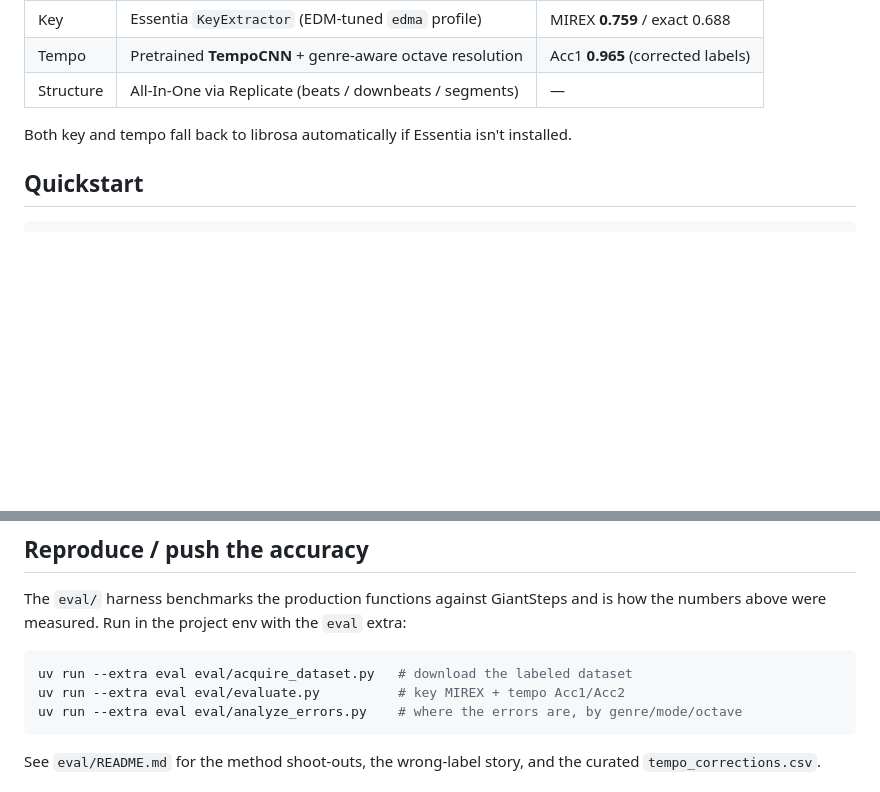
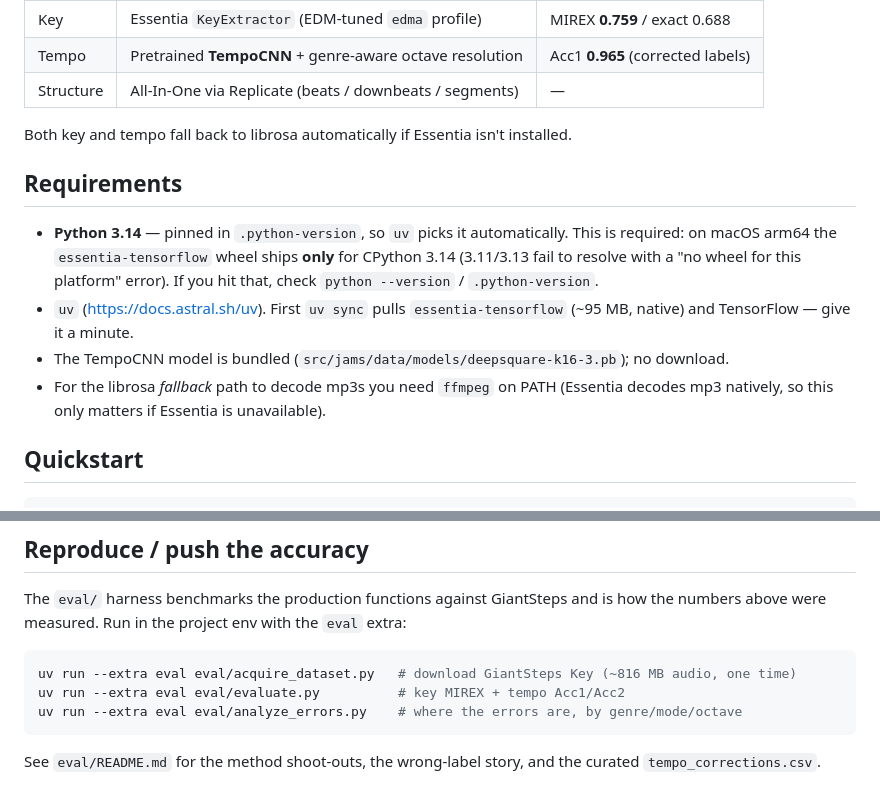
Before and after one commit to jhurliman/jams, a Markdown page: README.md, 2 parts joined by grey strips. Drawn GitHub-style; blank space fills up the shorter version.

Commit message:
README: document Python 3.14 requirement and practical run notes

````diff
--- a/README.md
+++ b/README.md
@@ -11,6 +11,18 @@ SOTA-on-GiantSteps methods benchmarked in the companion eval harness.
 | Structure | All-In-One via Replicate (beats / downbeats / segments) | — |
 
 Both key and tempo fall back to librosa automatically if Essentia isn't installed.
+
+## Requirements
+
+- **Python 3.14** — pinned in `.python-version`, so `uv` picks it automatically. This is
+  required: on macOS arm64 the `essentia-tensorflow` wheel ships **only** for CPython 3.14
+  (3.11/3.13 fail to resolve with a "no wheel for this platform" error). If you hit that,
+  check `python --version` / `.python-version`.
+- `uv` (https://docs.astral.sh/uv). First `uv sync` pulls `essentia-tensorflow` (~95 MB,
+  native) and TensorFlow — give it a minute.
+- The TempoCNN model is bundled (`src/jams/data/models/deepsquare-k16-3.pb`); no download.
+- For the librosa *fallback* path to decode mp3s you need `ffmpeg` on PATH (Essentia decodes
+  mp3 natively, so this only matters if Essentia is unavailable).
 
 ## Quickstart
 
@@ -83,7 +95,7 @@ The `eval/` harness benchmarks the production functions against GiantSteps and i
 numbers above were measured. Run in the project env with the `eval` extra:
 
 ```sh
-uv run --extra eval eval/acquire_dataset.py   # download the labeled dataset
+uv run --extra eval eval/acquire_dataset.py   # download GiantSteps Key (~816 MB audio, one time)
 uv run --extra eval eval/evaluate.py          # key MIREX + tempo Acc1/Acc2
 uv run --extra eval eval/analyze_errors.py    # where the errors are, by genre/mode/octave
 ```
````
